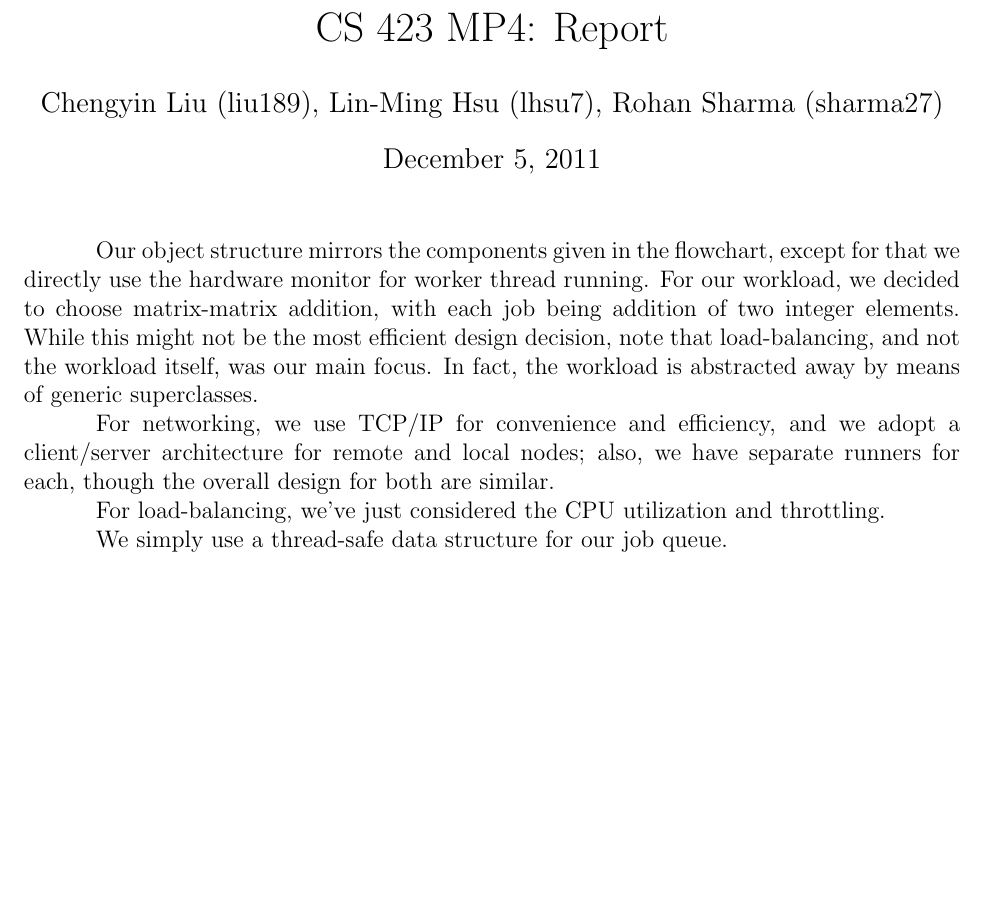
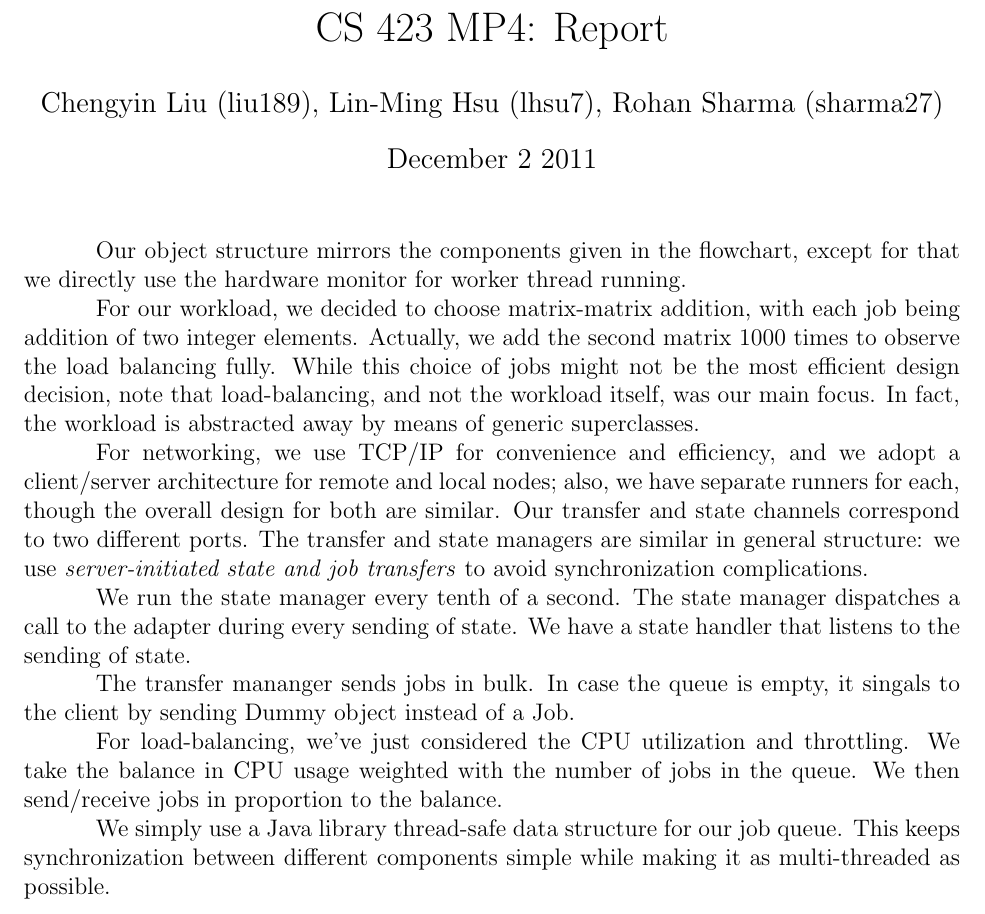
Before and after one commit to chengyin/cs423mp4, a LaTeX document (report.tex): part of the page, cut so that both start at the same text, the shorter picture padded with empty space. Compiled offline with pdfLaTeX.

Commit message:
Updated remote

```diff
--- a/report.tex
+++ b/report.tex
@@ -15,15 +15,21 @@
 
 \title{CS 423 MP4: Report} %\LaTeX is a macro for printing the Latex logo
 \author{Chengyin Liu (liu189), Lin-Ming Hsu (lhsu7), Rohan Sharma (sharma27)}  %\texttt formats the text to a typewriter style font
-\date{\today}  %\today is replaced with the current date
+\date{December 2 2011}  %\today is replaced with the current date
 \maketitle
 
-Our object structure mirrors the components given in the flowchart, except for that we directly use the hardware monitor for worker thread running. For our workload, we decided to choose matrix-matrix addition, with each job being addition of two integer elements. While this might not be the most efficient design decision, note that load-balancing, and not the workload itself, was our main focus. In fact, the workload is abstracted away by means of generic superclasses.
+Our object structure mirrors the components given in the flowchart, except for that we directly use the hardware monitor for worker thread running.
 
-For networking, we use TCP/IP for convenience and efficiency, and we adopt a client/server architecture for remote and local nodes; also, we have separate runners for each, though the overall design for both are similar.
+For our workload, we decided to choose matrix-matrix addition, with each job being addition of two integer elements. Actually, we add the second matrix $1000$ times to observe the load balancing fully. While this choice of jobs might not be the most efficient design decision, note that load-balancing, and not the workload itself, was our main focus. In fact, the workload is abstracted away by means of generic superclasses.
 
-For load-balancing, we've just considered the CPU utilization and throttling.
+For networking, we use TCP/IP for convenience and efficiency, and we adopt a client/server architecture for remote and local nodes; also, we have separate runners for each, though the overall design for both are similar. Our transfer and state channels correspond to two different ports. The transfer and state managers are similar in general structure: we use \textit{server-initiated state and job transfers} to avoid synchronization complications.
 
-We simply use a thread-safe data structure for our job queue.
+We run the state manager every tenth of a second. The state manager dispatches a call to the adapter during every sending of state. We have a state handler that listens to the sending of state.
+
+The transfer mananger sends jobs in bulk. In case the queue is empty, it singals to the client by sending Dummy object instead of a Job.
+
+For load-balancing, we've just considered the CPU utilization and throttling. We take the balance in CPU usage weighted with the number of jobs in the queue. We then send/receive jobs in proportion to the balance.
+
+We simply use a Java library thread-safe data structure for our job queue. This keeps synchronization between different components simple while making it as multi-threaded as possible.
 
 \end{document}
```
Also changed, not shown: report.pdf.
